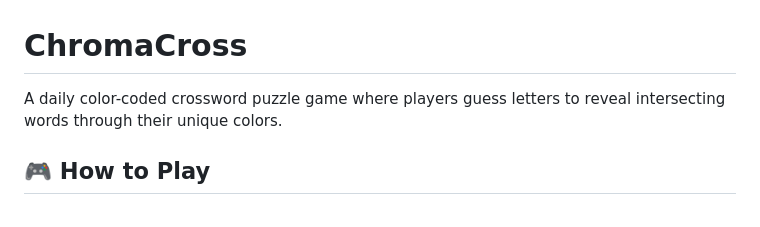
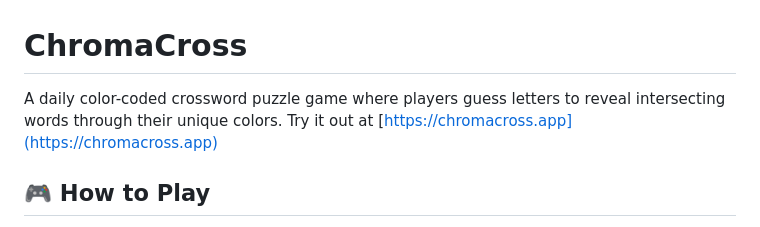
Before and after one commit to jonaseriksson84/chromacross, a Markdown page: README.md, the part around the change. Rendered like a GitHub page.

```diff
--- a/README.md
+++ b/README.md
@@ -1,6 +1,6 @@
 # ChromaCross
 
-A daily color-coded crossword puzzle game where players guess letters to reveal intersecting words through their unique colors.
+A daily color-coded crossword puzzle game where players guess letters to reveal intersecting words through their unique colors. Try it out at [https://chromacross.app](https://chromacross.app)
 
 ## 🎮 How to Play
 
```
